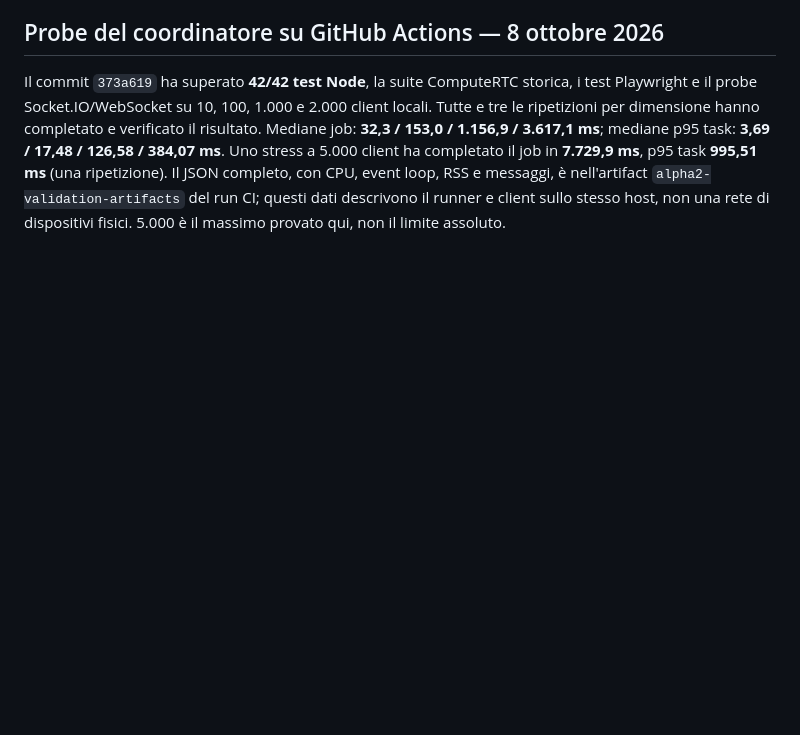
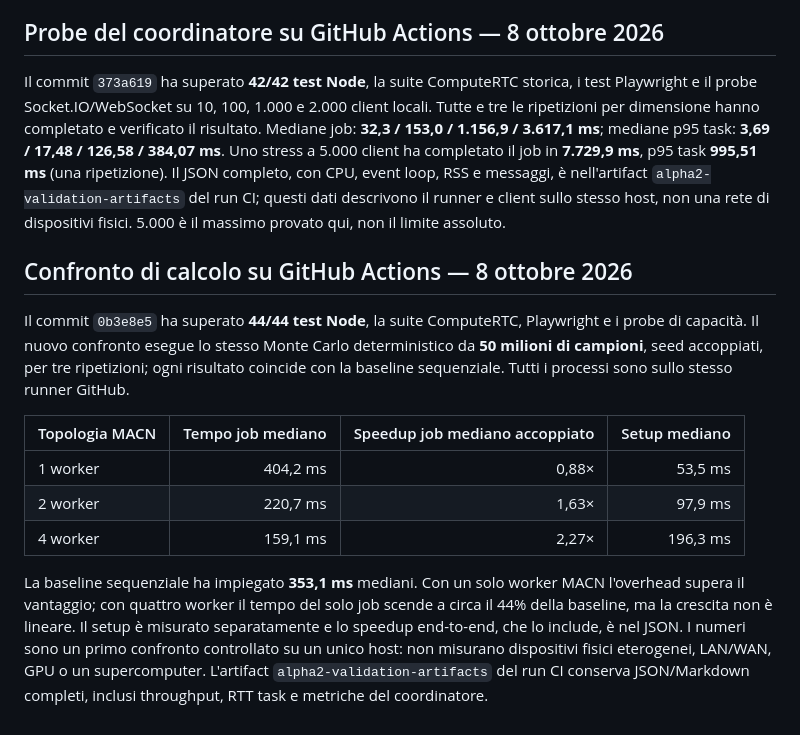
Before and after one commit to Onissum/MACN, a Markdown page: alpha/docs/VALIDATION-ALPHA2.md, the part around the change. Rendered like a GitHub page; blank space fills up the shorter version.

```diff
--- a/alpha/docs/VALIDATION-ALPHA2.md
+++ b/alpha/docs/VALIDATION-ALPHA2.md
@@ -29,3 +29,15 @@ Non sono state collegate macchine fisiche esterne. Mille nodi simulati non sono
 ## Probe del coordinatore su GitHub Actions — 8 ottobre 2026
 
 Il commit `373a619` ha superato **42/42 test Node**, la suite ComputeRTC storica, i test Playwright e il probe Socket.IO/WebSocket su 10, 100, 1.000 e 2.000 client locali. Tutte e tre le ripetizioni per dimensione hanno completato e verificato il risultato. Mediane job: **32,3 / 153,0 / 1.156,9 / 3.617,1 ms**; mediane p95 task: **3,69 / 17,48 / 126,58 / 384,07 ms**. Uno stress a 5.000 client ha completato il job in **7.729,9 ms**, p95 task **995,51 ms** (una ripetizione). Il JSON completo, con CPU, event loop, RSS e messaggi, è nell'artifact `alpha2-validation-artifacts` del run CI; questi dati descrivono il runner e client sullo stesso host, non una rete di dispositivi fisici. 5.000 è il massimo provato qui, non il limite assoluto.
+
+## Confronto di calcolo su GitHub Actions — 8 ottobre 2026
+
+Il commit `0b3e8e5` ha superato **44/44 test Node**, la suite ComputeRTC, Playwright e i probe di capacità. Il nuovo confronto esegue lo stesso Monte Carlo deterministico da **50 milioni di campioni**, seed accoppiati, per tre ripetizioni; ogni risultato coincide con la baseline sequenziale. Tutti i processi sono sullo stesso runner GitHub.
+
+| Topologia MACN | Tempo job mediano | Speedup job mediano accoppiato | Setup mediano |
+|---|---:|---:|---:|
+| 1 worker | 404,2 ms | 0,88× | 53,5 ms |
+| 2 worker | 220,7 ms | 1,63× | 97,9 ms |
+| 4 worker | 159,1 ms | 2,27× | 196,3 ms |
+
+La baseline sequenziale ha impiegato **353,1 ms** mediani. Con un solo worker MACN l'overhead supera il vantaggio; con quattro worker il tempo del solo job scende a circa il 44% della baseline, ma la crescita non è lineare. Il setup è misurato separatamente e lo speedup end-to-end, che lo include, è nel JSON. I numeri sono un primo confronto controllato su un unico host: non misurano dispositivi fisici eterogenei, LAN/WAN, GPU o un supercomputer. L'artifact `alpha2-validation-artifacts` del run CI conserva JSON/Markdown completi, inclusi throughput, RTT task e metriche del coordinatore.
```
Also changed, not shown: alpha/README.md (+1 -1 lines), alpha/docs/ROADMAP.md (+1 -1 lines).
